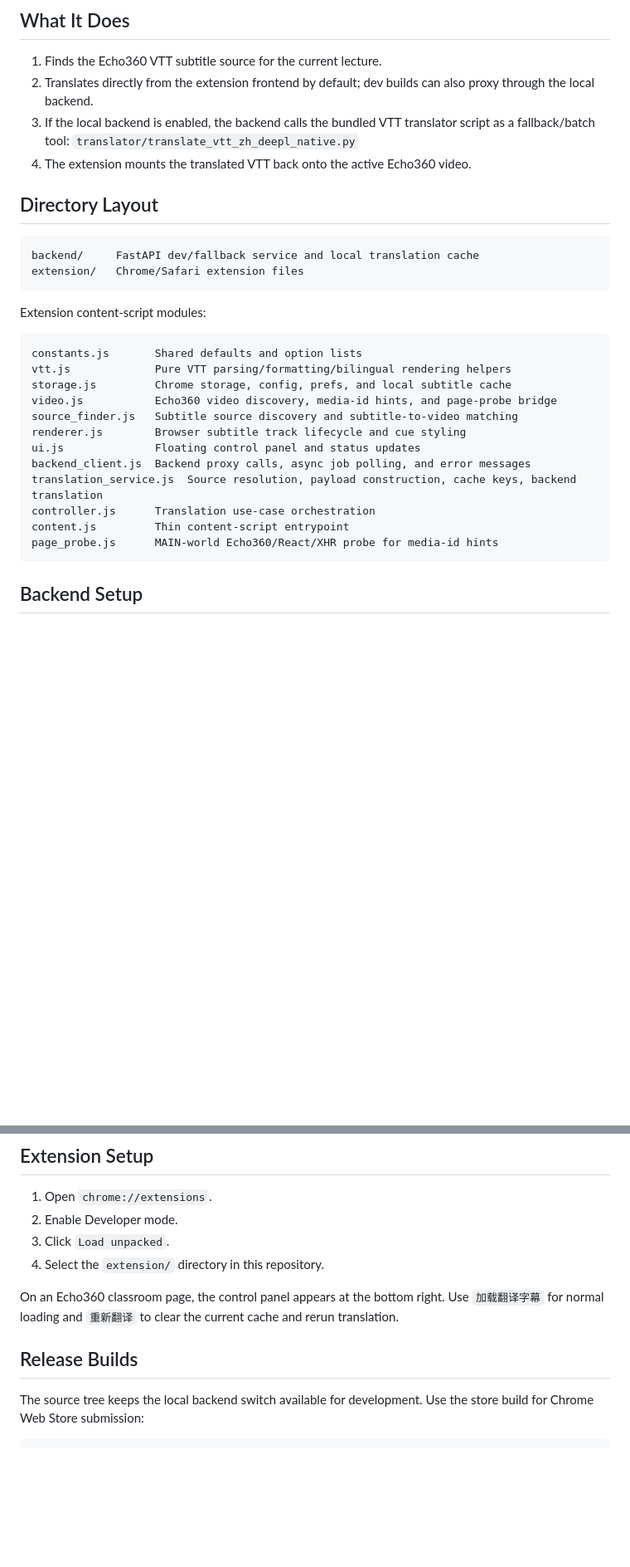
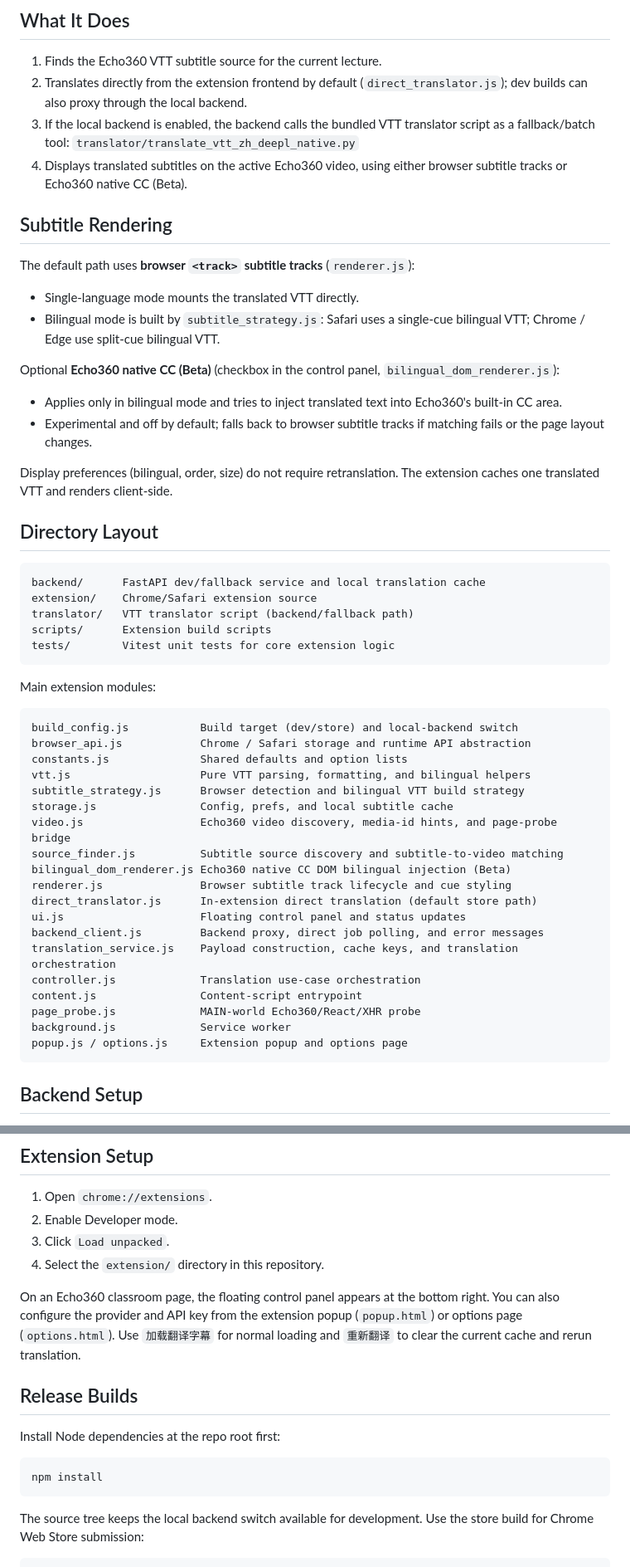
Before and after one commit to bryanxianyu/echo360-online-subtitle-translator, a Markdown page: README.en.md, 2 parts joined by grey strips. Shown at 83% size. Rendered like a GitHub page; blank space fills up the shorter version.

Commit message:
docs: update README.

````diff
--- a/README.en.md
+++ b/README.en.md
@@ -7,33 +7,57 @@ Chrome/Safari extension for loading translated subtitles on Echo360 recordings;
 ## What It Does
 
 1. Finds the Echo360 VTT subtitle source for the current lecture.
-2. Translates directly from the extension frontend by default; dev builds can also proxy through the local backend.
+2. Translates directly from the extension frontend by default (`direct_translator.js`); dev builds can also proxy through the local backend.
 3. If the local backend is enabled, the backend calls the bundled VTT translator script as a fallback/batch tool:
    `translator/translate_vtt_zh_deepl_native.py`
-4. The extension mounts the translated VTT back onto the active Echo360 video.
+4. Displays translated subtitles on the active Echo360 video, using either browser subtitle tracks or Echo360 native CC (Beta).
+
+## Subtitle Rendering
+
+The default path uses **browser `<track>` subtitle tracks** (`renderer.js`):
+
+- Single-language mode mounts the translated VTT directly.
+- Bilingual mode is built by `subtitle_strategy.js`: Safari uses a single-cue bilingual VTT; Chrome / Edge use split-cue bilingual VTT.
+
+Optional **Echo360 native CC (Beta)** (checkbox in the control panel, `bilingual_dom_renderer.js`):
+
+- Applies only in bilingual mode and tries to inject translated text into Echo360's built-in CC area.
+- Experimental and off by default; falls back to browser subtitle tracks if matching fails or the page layout changes.
+
+Display preferences (bilingual, order, size) do not require retranslation. The extension caches one translated VTT and renders client-side.
 
 ## Directory Layout
 
 ```text
-backend/     FastAPI dev/fallback service and local translation cache
-extension/   Chrome/Safari extension files
+backend/      FastAPI dev/fallback service and local translation cache
+extension/    Chrome/Safari extension source
+translator/   VTT translator script (backend/fallback path)
+scripts/      Extension build scripts
+tests/        Vitest unit tests for core extension logic
 ```
 
-Extension content-script modules:
+Main extension modules:
 
 ```text
-constants.js       Shared defaults and option lists
-vtt.js             Pure VTT parsing/formatting/bilingual rendering helpers
-storage.js         Chrome storage, config, prefs, and local subtitle cache
-video.js           Echo360 video discovery, media-id hints, and page-probe bridge
-source_finder.js   Subtitle source discovery and subtitle-to-video matching
-renderer.js        Browser subtitle track lifecycle and cue styling
-ui.js              Floating control panel and status updates
-backend_client.js  Backend proxy calls, async job polling, and error messages
-translation_service.js  Source resolution, payload construction, cache keys, backend translation
-controller.js      Translation use-case orchestration
-content.js         Thin content-script entrypoint
-page_probe.js      MAIN-world Echo360/React/XHR probe for media-id hints
+build_config.js           Build target (dev/store) and local-backend switch
+browser_api.js            Chrome / Safari storage and runtime API abstraction
+constants.js              Shared defaults and option lists
+vtt.js                    Pure VTT parsing, formatting, and bilingual helpers
+subtitle_strategy.js      Browser detection and bilingual VTT build strategy
+storage.js                Config, prefs, and local subtitle cache
+video.js                  Echo360 video discovery, media-id hints, and page-probe bridge
+source_finder.js          Subtitle source discovery and subtitle-to-video matching
+bilingual_dom_renderer.js Echo360 native CC DOM bilingual injection (Beta)
+renderer.js               Browser subtitle track lifecycle and cue styling
+direct_translator.js      In-extension direct translation (default store path)
+ui.js                     Floating control panel and status updates
+backend_client.js         Backend proxy, direct job polling, and error messages
+translation_service.js    Payload construction, cache keys, and translation orchestration
+controller.js             Translation use-case orchestration
+content.js                Content-script entrypoint
+page_probe.js             MAIN-world Echo360/React/XHR probe
+background.js             Service worker
+popup.js / options.js     Extension popup and options page
 ```
 
 ## Backend Setup
@@ -83,9 +107,15 @@ Invoke-WebRequest http://127.0.0.1:8765/health
 3. Click `Load unpacked`.
 4. Select the `extension/` directory in this repository.
 
-On an Echo360 classroom page, the control panel appears at the bottom right. Use `加载翻译字幕` for normal loading and `重新翻译` to clear the current cache and rerun translation.
+On an Echo360 classroom page, the floating control panel appears at the bottom right. You can also configure the provider and API key from the extension popup (`popup.html`) or options page (`options.html`). Use `加载翻译字幕` for normal loading and `重新翻译` to clear the current cache and rerun translation.
 
 ## Release Builds
+
+Install Node dependencies at the repo root first:
+
+```bash
+npm install
+```
 
 The source tree keeps the local backend switch available for development. Use the store build for Chrome Web Store submission:
 
````
Also changed, not shown: other parts of README.en.md (+18 -2 lines), README.md (+67 -21 lines), README.zh-CN.md (deleted, +0 -191 lines).
